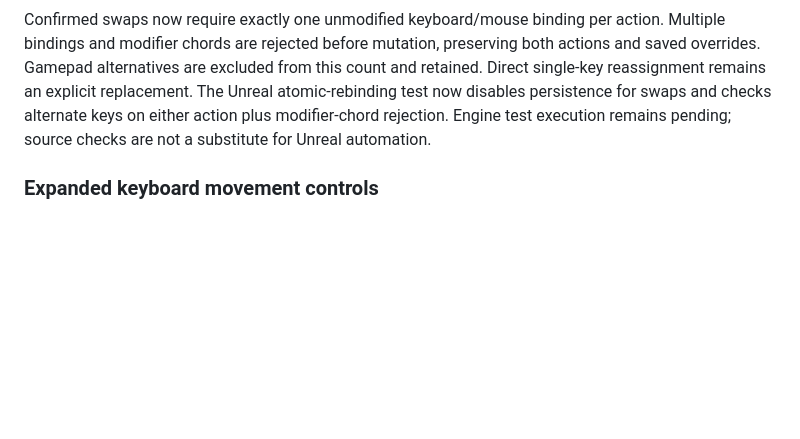
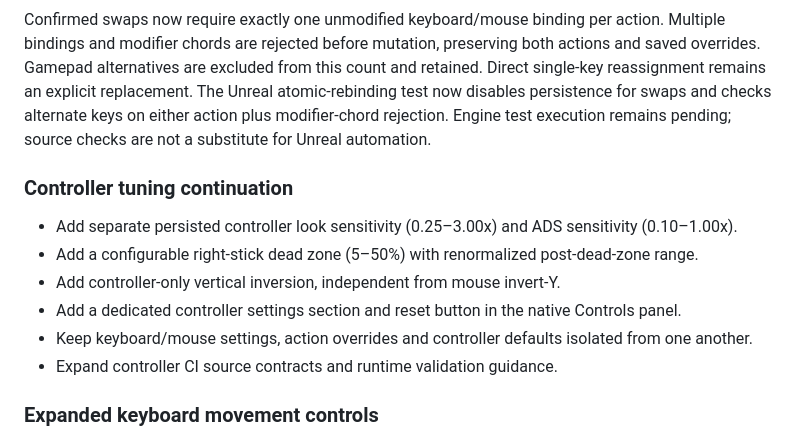
Before and after one commit to EnoMor1399/shadow-protocol-game, a Markdown page: ShadowProtocol-v1.0/Docs/CHANGELOG_V101.md, the part around the change. GitHub-like rendering; blank space fills up the shorter version.

Commit message:
Record controller tuning continuation in v1.0.1 changelog

```diff
--- a/ShadowProtocol-v1.0/Docs/CHANGELOG_V101.md
+++ b/ShadowProtocol-v1.0/Docs/CHANGELOG_V101.md
@@ -336,6 +336,15 @@ Added saved toggle aiming (default off). First aim press enters aim, second exit
 Confirmed swaps now require exactly one unmodified keyboard/mouse binding per action. Multiple bindings and modifier chords are rejected before mutation, preserving both actions and saved overrides. Gamepad alternatives are excluded from this count and retained. Direct single-key reassignment remains an explicit replacement. The Unreal atomic-rebinding test now disables persistence for swaps and checks alternate keys on either action plus modifier-chord rejection. Engine test execution remains pending; source checks are not a substitute for Unreal automation.
 
 
+### Controller tuning continuation
+
+- Add separate persisted controller look sensitivity (0.25–3.00x) and ADS sensitivity (0.10–1.00x).
+- Add a configurable right-stick dead zone (5–50%) with renormalized post-dead-zone range.
+- Add controller-only vertical inversion, independent from mouse invert-Y.
+- Add a dedicated controller settings section and reset button in the native Controls panel.
+- Keep keyboard/mouse settings, action overrides and controller defaults isolated from one another.
+- Expand controller CI source contracts and runtime validation guidance.
+
 ### Expanded keyboard movement controls
 
 - Added a four-direction movement editor with WASD/arrow drafts, explicit Apply, discard and active-layout summary.
```
